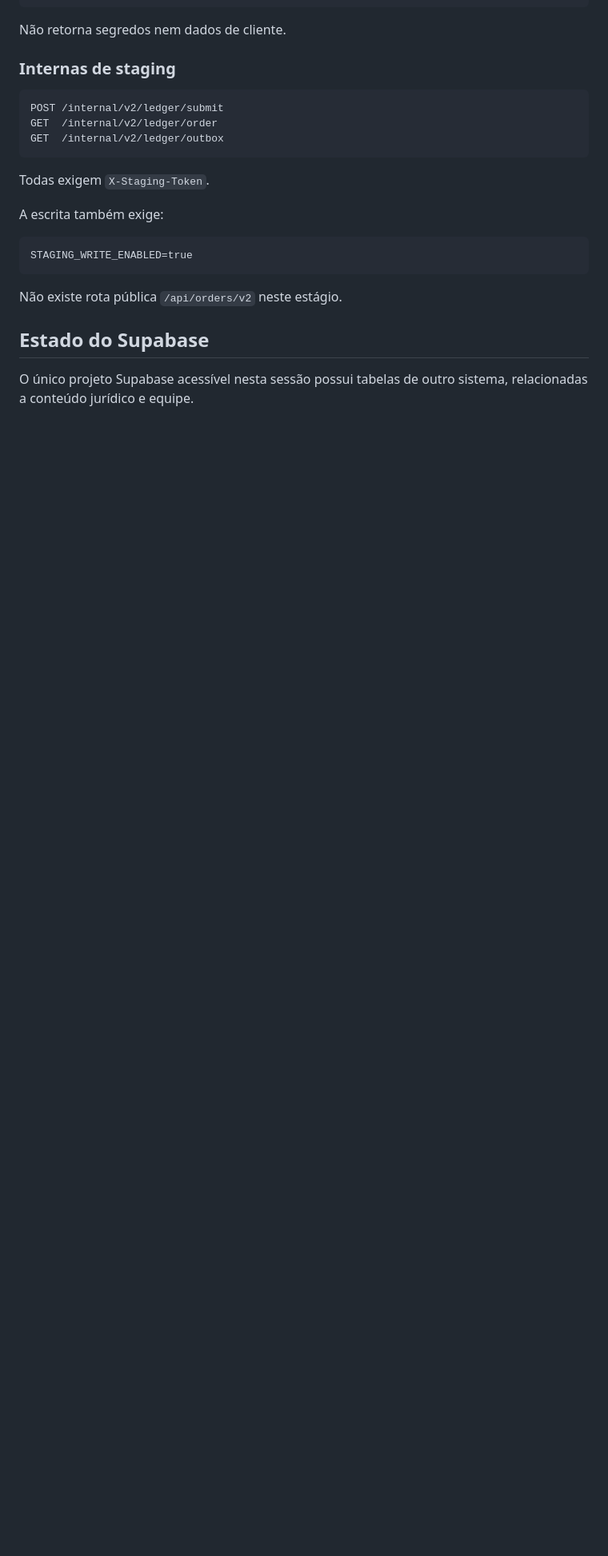
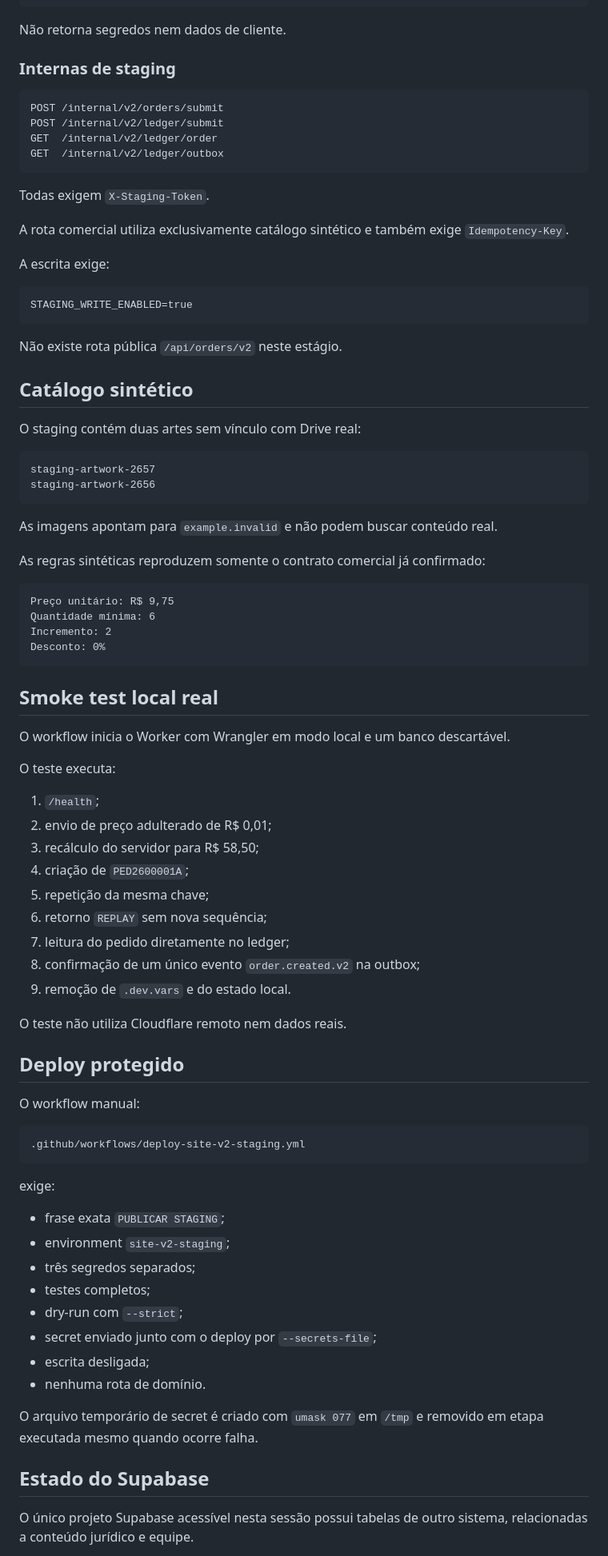
Before and after one commit to jotavgalves/new-hub-artres, a Markdown page: docs/ARQUITETURA-PERSISTENCIA-E-STAGING-V2.md, the part around one of its changes. Shown at 80% size. GitHub-like rendering; blank space fills up the shorter version.

Commit message:
Registra smoke test local e deploy protegido

````diff
--- a/docs/ARQUITETURA-PERSISTENCIA-E-STAGING-V2.md
+++ b/docs/ARQUITETURA-PERSISTENCIA-E-STAGING-V2.md
@@ -173,6 +173,7 @@ Não retorna segredos nem dados de cliente.
 ### Internas de staging
 
 ```text
+POST /internal/v2/orders/submit
 POST /internal/v2/ledger/submit
 GET  /internal/v2/ledger/order
 GET  /internal/v2/ledger/outbox
@@ -180,13 +181,74 @@ GET  /internal/v2/ledger/outbox
 
 Todas exigem `X-Staging-Token`.
 
-A escrita também exige:
+A rota comercial utiliza exclusivamente catálogo sintético e também exige `Idempotency-Key`.
+
+A escrita exige:
 
 ```text
 STAGING_WRITE_ENABLED=true
 ```
 
 Não existe rota pública `/api/orders/v2` neste estágio.
+
+## Catálogo sintético
+
+O staging contém duas artes sem vínculo com Drive real:
+
+```text
+staging-artwork-2657
+staging-artwork-2656
+```
+
+As imagens apontam para `example.invalid` e não podem buscar conteúdo real.
+
+As regras sintéticas reproduzem somente o contrato comercial já confirmado:
+
+```text
+Preço unitário: R$ 9,75
+Quantidade mínima: 6
+Incremento: 2
+Desconto: 0%
+```
+
+## Smoke test local real
+
+O workflow inicia o Worker com Wrangler em modo local e um banco descartável.
+
+O teste executa:
+
+1. `/health`;
+2. envio de preço adulterado de R$ 0,01;
+3. recálculo do servidor para R$ 58,50;
+4. criação de `PED2600001A`;
+5. repetição da mesma chave;
+6. retorno `REPLAY` sem nova sequência;
+7. leitura do pedido diretamente no ledger;
+8. confirmação de um único evento `order.created.v2` na outbox;
+9. remoção de `.dev.vars` e do estado local.
+
+O teste não utiliza Cloudflare remoto nem dados reais.
+
+## Deploy protegido
+
+O workflow manual:
+
+```text
+.github/workflows/deploy-site-v2-staging.yml
+```
+
+exige:
+
+- frase exata `PUBLICAR STAGING`;
+- environment `site-v2-staging`;
+- três segredos separados;
+- testes completos;
+- dry-run com `--strict`;
+- secret enviado junto com o deploy por `--secrets-file`;
+- escrita desligada;
+- nenhuma rota de domínio.
+
+O arquivo temporário de secret é criado com `umask 077` em `/tmp` e removido em etapa executada mesmo quando ocorre falha.
 
 ## Estado do Supabase
 
````
Also changed, not shown: other parts of docs/ARQUITETURA-PERSISTENCIA-E-STAGING-V2.md (+54 -26 lines).
